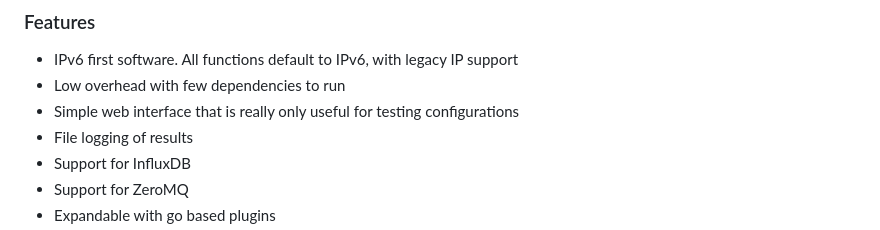
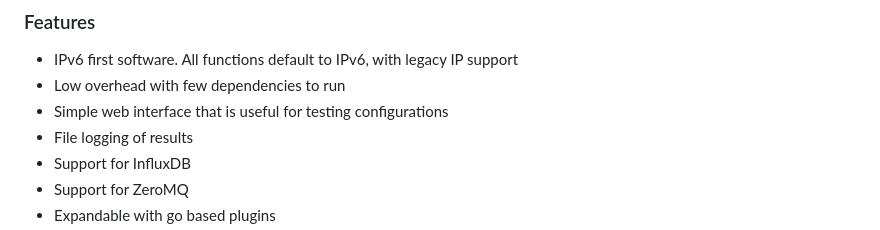
Before and after one commit to buraglio/tokeping, a Markdown page: README.md, the part around the change. Drawn GitHub-style.

Commit message:
Clean up README

```diff
--- a/README.md
+++ b/README.md
@@ -11,7 +11,7 @@
 
 * IPv6 first software. All functions default to IPv6, with legacy IP support
 * Low overhead with few dependencies to run
-* Simple web interface that is really only useful for testing configurations
+* Simple web interface that is useful for testing configurations
 * File logging of results
 * Support for InfluxDB
 * Support for ZeroMQ
```
